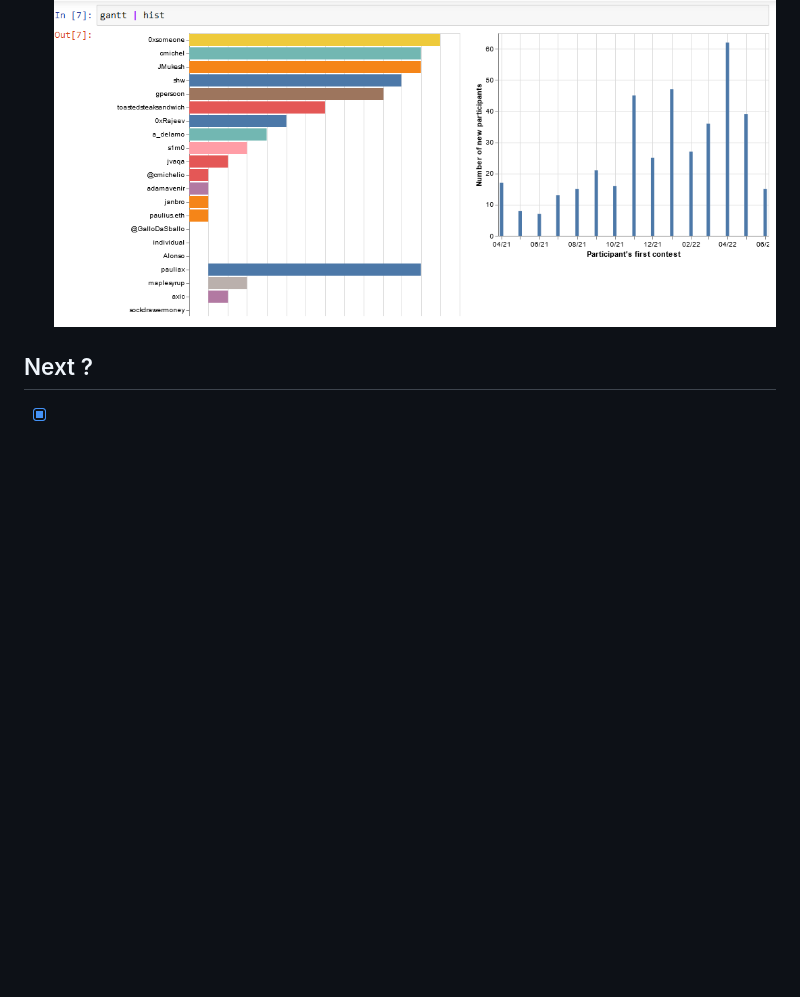
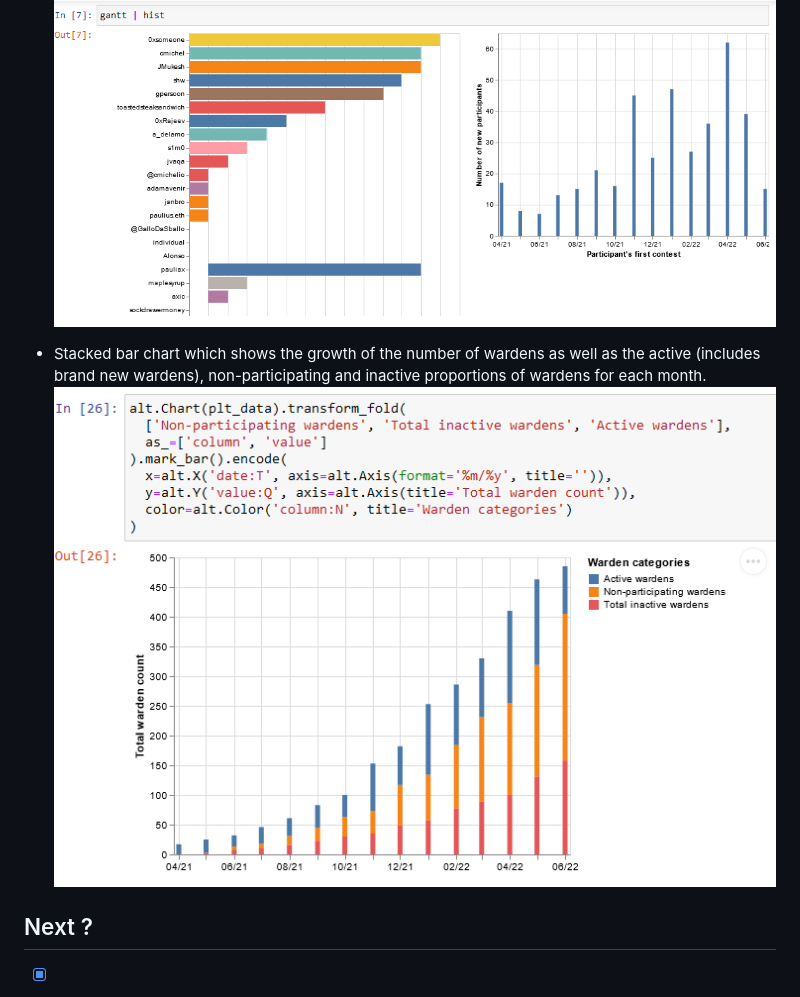
Before and after one commit to 0237h/code4rena-scraper, a Markdown page: README.md, the part around the change. Drawn GitHub-style; pictures changed too: charts_data/preview_participants_growth.png (added); blank space fills up the shorter version.

Commit message:
Added participant growth chart

```diff
--- a/README.md
+++ b/README.md
@@ -39,6 +39,9 @@ What's been implemented so far:
 - Timeline of wardens participations and bar chart of the number of new participants grouped by their first contest date – *pro tip: drag the mouse on the bar chart to filter for starting dates in the timeline chart*.
 ![Participant's longevity](charts_data/preview_participants_longevity.png)
 
+- Stacked bar chart which shows the growth of the number of wardens as well as the active (includes brand new wardens), non-participating and inactive proportions of wardens for each month.
+![Participant growth](charts_data/preview_participants_growth.png)
+
 ## Next ?
 
 - [x] Get linked audits issues tags and add the data to the csv (helps flag invalid, duplicate and accepted submissions)
```
Also changed, not shown: 1 other file.
